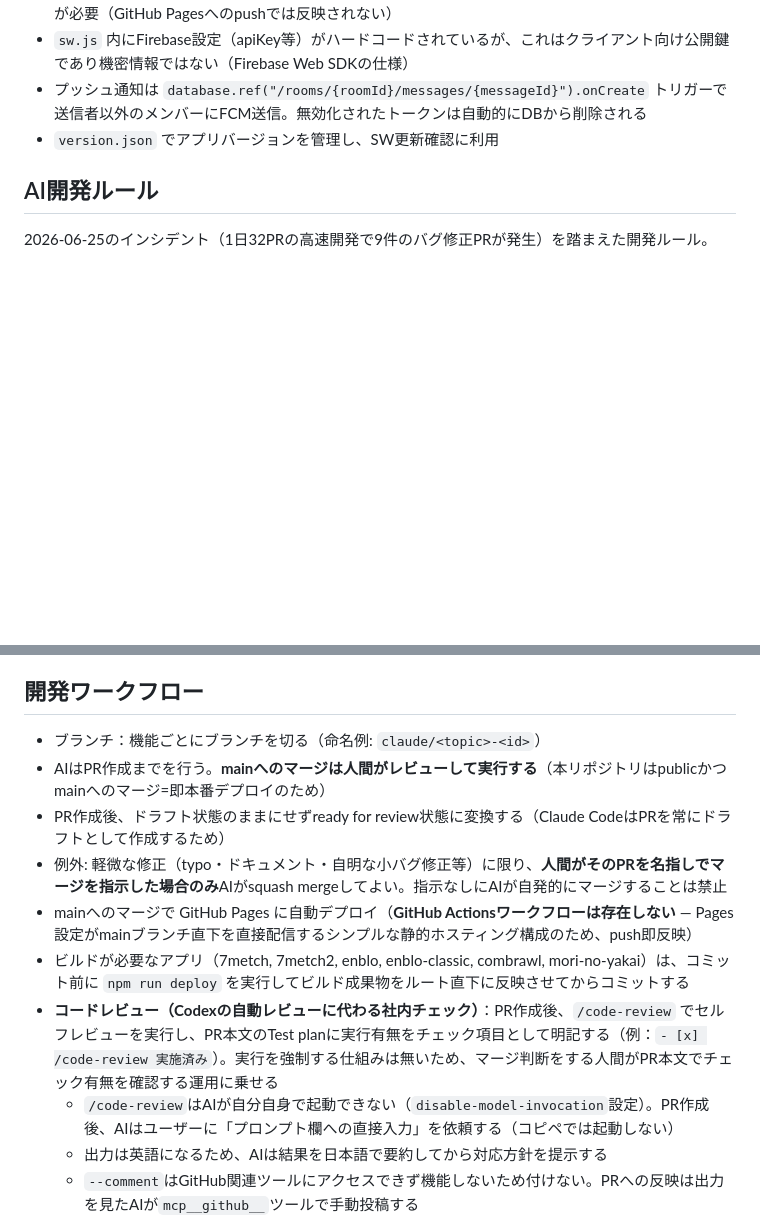
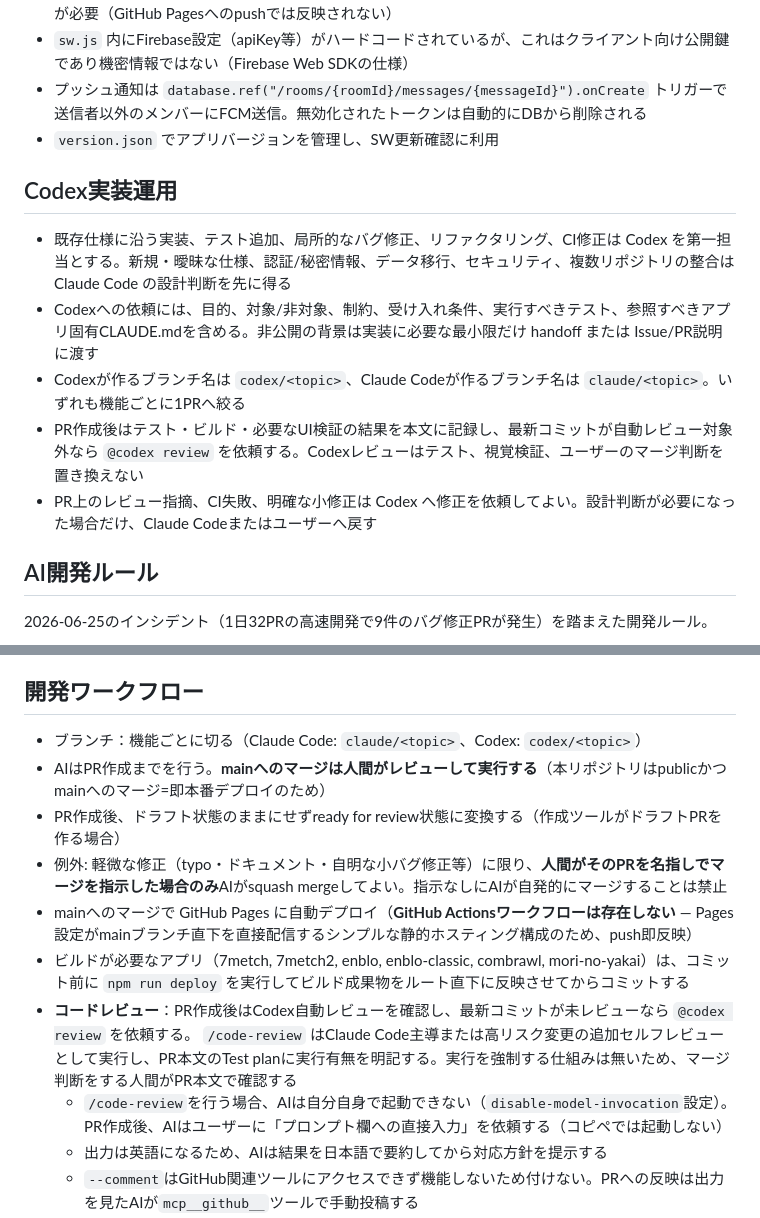
Before and after one commit to kumacha666/apps, a Markdown page: CLAUDE.md, 2 parts joined by grey strips. Rendered like a GitHub page; blank space fills up the shorter version.

Commit message:
docs: Codex中心の実装・レビュー運用を導入

```diff
--- a/CLAUDE.md
+++ b/CLAUDE.md
@@ -67,6 +67,13 @@
 - プッシュ通知は `database.ref("/rooms/{roomId}/messages/{messageId}").onCreate` トリガーで送信者以外のメンバーにFCM送信。無効化されたトークンは自動的にDBから削除される
 - `version.json` でアプリバージョンを管理し、SW更新確認に利用
 
+## Codex実装運用
+- 既存仕様に沿う実装、テスト追加、局所的なバグ修正、リファクタリング、CI修正は Codex を第一担当とする。新規・曖昧な仕様、認証/秘密情報、データ移行、セキュリティ、複数リポジトリの整合は Claude Code の設計判断を先に得る
+- Codexへの依頼には、目的、対象/非対象、制約、受け入れ条件、実行すべきテスト、参照すべきアプリ固有CLAUDE.mdを含める。非公開の背景は実装に必要な最小限だけ handoff または Issue/PR説明に渡す
+- Codexが作るブランチ名は `codex/<topic>`、Claude Codeが作るブランチ名は `claude/<topic>`。いずれも機能ごとに1PRへ絞る
+- PR作成後はテスト・ビルド・必要なUI検証の結果を本文に記録し、最新コミットが自動レビュー対象外なら `@codex review` を依頼する。Codexレビューはテスト、視覚検証、ユーザーのマージ判断を置き換えない
+- PR上のレビュー指摘、CI失敗、明確な小修正は Codex へ修正を依頼してよい。設計判断が必要になった場合だけ、Claude Codeまたはユーザーへ戻す
+
 ## AI開発ルール
 
 2026-06-25のインシデント（1日32PRの高速開発で9件のバグ修正PRが発生）を踏まえた開発ルール。
@@ -108,14 +115,14 @@
 - **ハッピーパスの通しプレイ（例：最後までクリアできるか）だけでなく、境界ケース（同時死亡・相討ち・処理中に対象が入れ替わる等）を意図的に狙ったテストシナリオを別途用意する**。カード・ルールの説明文と実装を最後に突き合わせる確認も忘れない
 
 ## 開発ワークフロー
-- ブランチ：機能ごとにブランチを切る（命名例: `claude/<topic>-<id>`）
+- ブランチ：機能ごとに切る（Claude Code: `claude/<topic>`、Codex: `codex/<topic>`）
 - AIはPR作成までを行う。**mainへのマージは人間がレビューして実行する**（本リポジトリはpublicかつmainへのマージ=即本番デプロイのため）
-- PR作成後、ドラフト状態のままにせずready for review状態に変換する（Claude CodeはPRを常にドラフトとして作成するため）
+- PR作成後、ドラフト状態のままにせずready for review状態に変換する（作成ツールがドラフトPRを作る場合）
 - 例外: 軽微な修正（typo・ドキュメント・自明な小バグ修正等）に限り、**人間がそのPRを名指しでマージを指示した場合のみ**AIがsquash mergeしてよい。指示なしにAIが自発的にマージすることは禁止
 - mainへのマージで GitHub Pages に自動デプロイ（**GitHub Actionsワークフローは存在しない** — Pages設定がmainブランチ直下を直接配信するシンプルな静的ホスティング構成のため、push即反映）
 - ビルドが必要なアプリ（7metch, 7metch2, enblo, enblo-classic, combrawl, mori-no-yakai）は、コミット前に `npm run deploy` を実行してビルド成果物をルート直下に反映させてからコミットする
-- **コードレビュー（Codexの自動レビューに代わる社内チェック）**：PR作成後、`/code-review` でセルフレビューを実行し、PR本文のTest planに実行有無をチェック項目として明記する（例：`- [x] /code-review 実施済み`）。実行を強制する仕組みは無いため、マージ判断をする人間がPR本文でチェック有無を確認する運用に乗せる
-  - `/code-review`はAIが自分自身で起動できない（`disable-model-invocation`設定）。PR作成後、AIはユーザーに「プロンプト欄への直接入力」を依頼する（コピペでは起動しない）
+- **コードレビュー**：PR作成後はCodex自動レビューを確認し、最新コミットが未レビューなら `@codex review` を依頼する。 `/code-review` はClaude Code主導または高リスク変更の追加セルフレビューとして実行し、PR本文のTest planに実行有無を明記する。実行を強制する仕組みは無いため、マージ判断をする人間がPR本文で確認する
+  - `/code-review`を行う場合、AIは自分自身で起動できない（`disable-model-invocation`設定）。PR作成後、AIはユーザーに「プロンプト欄への直接入力」を依頼する（コピペでは起動しない）
   - 出力は英語になるため、AIは結果を日本語で要約してから対応方針を提示する
   - `--comment`はGitHub関連ツールにアクセスできず機能しないため付けない。PRへの反映は出力を見たAIが`mcp__github__`ツールで手動投稿する
 - **視覚的なUI崩れの検証**：CSS/DOM構造/アニメーションに関わる変更を含むPRで、対象アプリにPlaywright E2Eがある場合は、境界ケース（要素の重なりが起きやすい状態）を実際にレンダリングして検証する。E2Eが無いアプリで見た目に関わる変更をした場合は、その旨をPR本文に明記する。**`enblo`/`enblo-classic`/`combrawl`/`7metch`は`npm run build`に`npm run test:e2e`が組み込み済み（`enblo`/`enblo-classic`/`combrawl`は2026-07-22〜23対応`scripts/build.mjs`経由、`7metch`は2026-07-24対応・`prebuild`スクリプト経由。いずれもテスト失敗時はビルドが止まる）。E2Eがまだ無いアプリ（`7metch2`, `mori-no-yakai`）は今後整備予定で、それまではPR本文に「E2E未整備」である旨を明記する**
```
